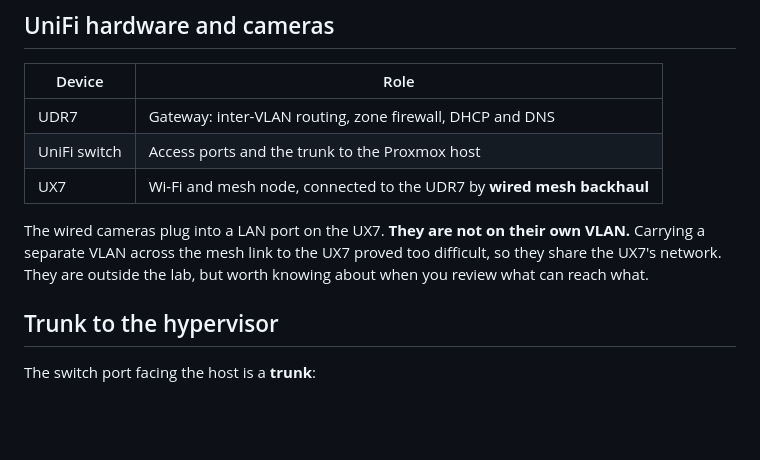
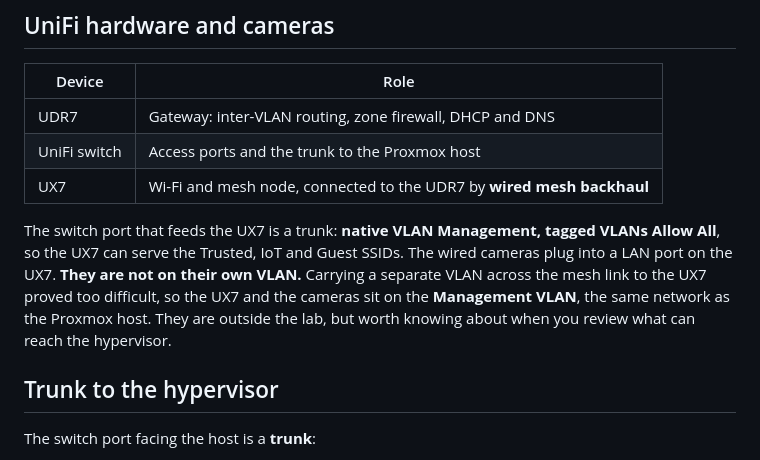
Before and after one commit to l4chspl0it/home-lab, a Markdown page: docs/01-architecture.md, the part around the change. GitHub-like rendering; blank space fills up the shorter version.

```diff
--- a/docs/01-architecture.md
+++ b/docs/01-architecture.md
@@ -22,7 +22,7 @@ All addressing below is **example addressing**.
 | UniFi switch | Access ports and the trunk to the Proxmox host |
 | UX7 | Wi-Fi and mesh node, connected to the UDR7 by **wired mesh backhaul** |
 
-The wired cameras plug into a LAN port on the UX7. **They are not on their own VLAN.** Carrying a separate VLAN across the mesh link to the UX7 proved too difficult, so they share the UX7's network. They are outside the lab, but worth knowing about when you review what can reach what.
+The switch port that feeds the UX7 is a trunk: **native VLAN Management, tagged VLANs Allow All**, so the UX7 can serve the Trusted, IoT and Guest SSIDs. The wired cameras plug into a LAN port on the UX7. **They are not on their own VLAN.** Carrying a separate VLAN across the mesh link to the UX7 proved too difficult, so the UX7 and the cameras sit on the **Management VLAN**, the same network as the Proxmox host. They are outside the lab, but worth knowing about when you review what can reach the hypervisor.
 
 ## Trunk to the hypervisor
 
```
Also changed, not shown: diagrams/network-architecture.png, 1 other file.
